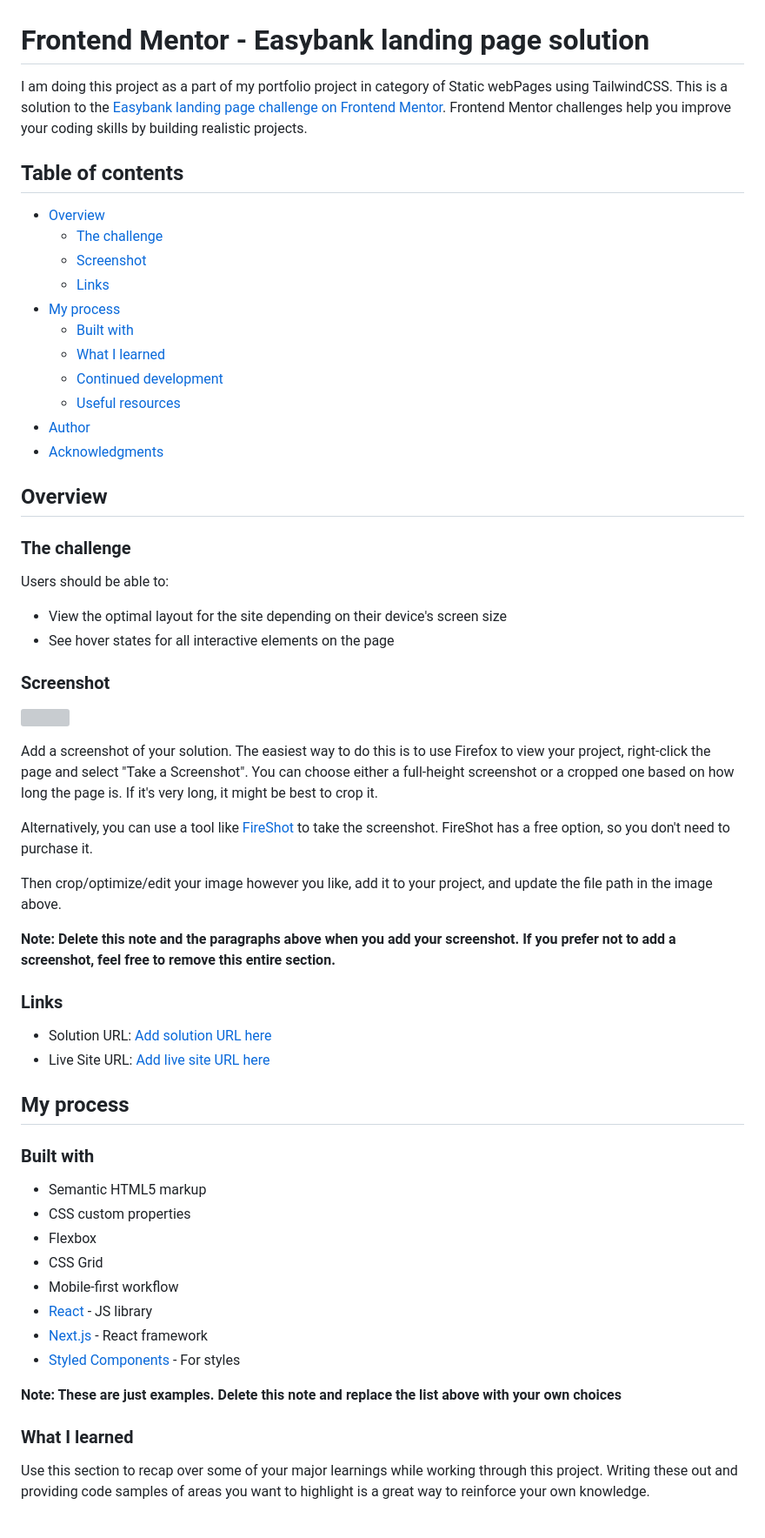
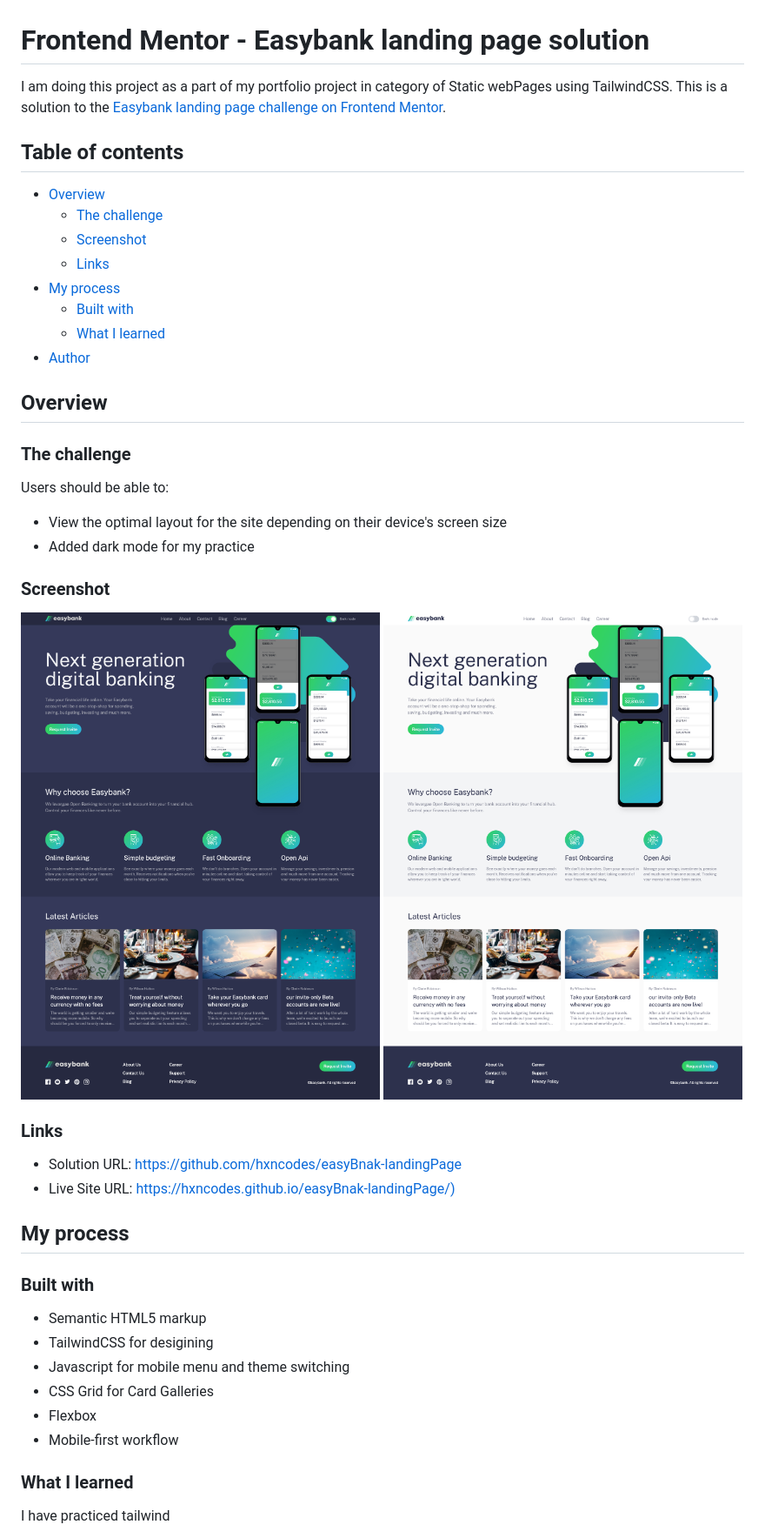
Before and after one commit to hxncodes/easyBnak-landingPage, a Markdown page: README.md, the part around one of its changes. Shown at 87% size. Drawn GitHub-style; pictures changed too: Easybank Dark.png (added), Easybank Light.png (added); grey boxes are pictures that could not be loaded.

```diff
--- a/README.md
+++ b/README.md
@@ -1,6 +1,6 @@
 # Frontend Mentor - Easybank landing page solution
 
-I am doing this project as a part of my portfolio project in category of Static webPages using TailwindCSS. This is a solution to the [Easybank landing page challenge on Frontend Mentor](https://www.frontendmentor.io/challenges/easybank-landing-page-WaUhkoDN). Frontend Mentor challenges help you improve your coding skills by building realistic projects.
+I am doing this project as a part of my portfolio project in category of Static webPages using TailwindCSS. This is a solution to the [Easybank landing page challenge on Frontend Mentor](https://www.frontendmentor.io/challenges/easybank-landing-page-WaUhkoDN).
 
 ## Table of contents
 
@@ -11,10 +11,7 @@ I am doing this project as a part of my portfolio project in category of Static
 - [My process](#my-process)
   - [Built with](#built-with)
   - [What I learned](#what-i-learned)
-  - [Continued development](#continued-development)
-  - [Useful resources](#useful-resources)
 - [Author](#author)
-- [Acknowledgments](#acknowledgments)
 
 ## Overview
 
@@ -23,41 +20,30 @@ I am doing this project as a part of my portfolio project in category of Static
 Users should be able to:
 
 - View the optimal layout for the site depending on their device's screen size
-- See hover states for all interactive elements on the page
+- Added dark mode for my practice
 
 ### Screenshot
 
-![](./screenshot.jpg)
-
-Add a screenshot of your solution. The easiest way to do this is to use Firefox to view your project, right-click the page and select "Take a Screenshot". You can choose either a full-height screenshot or a cropped one based on how long the page is. If it's very long, it might be best to crop it.
-
-Alternatively, you can use a tool like [FireShot](https://getfireshot.com/) to take the screenshot. FireShot has a free option, so you don't need to purchase it.
-
-Then crop/optimize/edit your image however you like, add it to your project, and update the file path in the image above.
-
-**Note: Delete this note and the paragraphs above when you add your screenshot. If you prefer not to add a screenshot, feel free to remove this entire section.**
+![Easybank Dark mode](./Easybank%20Dark.png)
+![Easybank Light mode](./Easybank%20Light.png)
 
 ### Links
 
-- Solution URL: [Add solution URL here](https://your-solution-url.com)
-- Live Site URL: [Add live site URL here](https://your-live-site-url.com)
+- Solution URL: [https://github.com/hxncodes/easyBnak-landingPage](https://github.com/hxncodes/easyBnak-landingPage)
+- Live Site URL: [https://hxncodes.github.io/easyBnak-landingPage/)](https://hxncodes.github.io/easyBnak-landingPage/)
 
 ## My process
 
 ### Built with
 
 - Semantic HTML5 markup
-- CSS custom properties
+- TailwindCSS for desigining
+- Javascript for mobile menu and theme switching
+- CSS Grid for Card Galleries
 - Flexbox
-- CSS Grid
 - Mobile-first workflow
-- [React](https://reactjs.org/) - JS library
-- [Next.js](https://nextjs.org/) - React framework
-- [Styled Components](https://styled-components.com/) - For styles
-
-**Note: These are just examples. Delete this note and replace the list above with your own choices**
 
 ### What I learned
 
-Use this section to recap over some of your major learnings while working through this project. Writing these out and providing code samples of areas you want to highlight is a great way to reinforce your own knowledge.
+I have practiced tailwind
 
```
Also changed, not shown: other parts of README.md (+7 -43 lines), ._Easybank Dark.png (added), ._Easybank Light.png (added), 3 other files.
